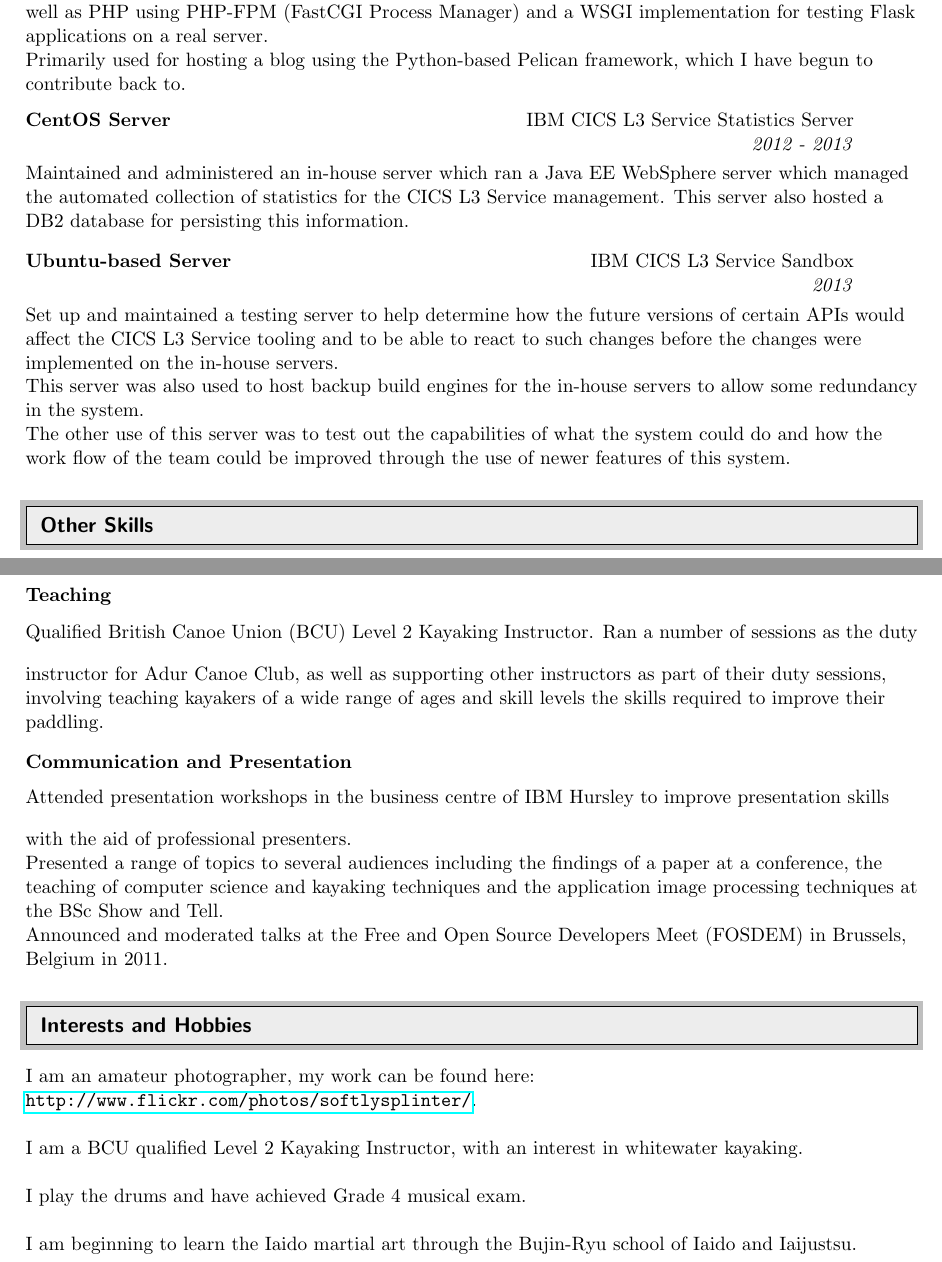
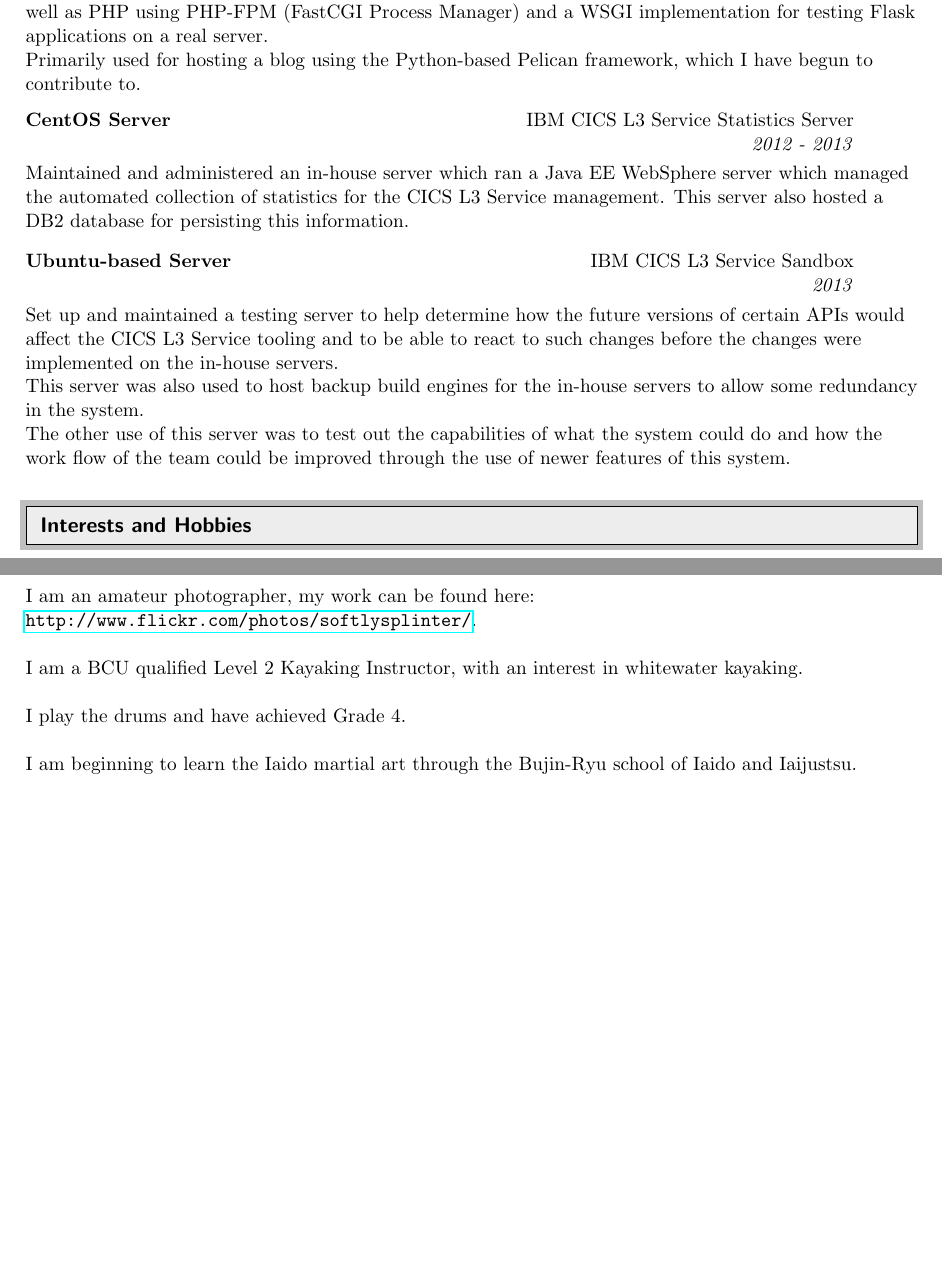
Before and after one commit to SoftlySplinter/cv-master, a LaTeX CV (cv.tex): two parts of pages 4 and 5 of 5, joined at a grey line, cut so that both start at the same text, the shorter picture padded with empty space. The pictures show the PDF file cv.pdf that the author committed with the source.

Commit message:
Add changes to CV.

```diff
--- a/cv.tex
+++ b/cv.tex
@@ -82,8 +82,8 @@ Little Barmoor, \\Sunset Lane, \\West Chiltington, \\West Sussex, \\RH20 2NY & \
 Masters-level with an enthusiasm for teaching.}
 
 \textbf{In previous workplaces I have often been praised for my enthusiasm and
-can-do attitude; often demonstrating I was able to work well independently, as
-well as with a wide range of people; from school children to senior members of
+can-do attitude; often demonstrating I was able to work well independently,
+with a wide range of people; from school children to senior members of
 management.}
 
 
@@ -218,7 +218,7 @@ Time Teacher/Demonstrator}{September 2011 - May 2012}
 % Responsibilities
 Responsible for the sign-off of assessed worksheets in the practical sessions
 for two first year modules. The first of these modules
-focused on the use of the UNIX command-line environment and the second of these
+focused on the use of the UNIX command-line environment and the second
 modules taught development of Java applications, particularly GUI-based
 applications using the swing libraries and multi-threaded programming
 paradigms.
@@ -363,7 +363,7 @@ and a WSGI implementation for testing Flask applications on a real server.
 
 % Python-based blog
 Primarily used for hosting a blog using the Python-based Pelican framework,
-which I have begun to contribute back to.
+which I have begun to contribute to.
 
 
 \ressubheading{CentOS Server}{IBM CICS L3 Service Statistics Server}{}{2012 - 2013}
@@ -394,30 +394,6 @@ system could do and how the work flow of the team could be improved through the
 use of newer features of this system.
 
 
-%%%%%%%%%%%%%%%%%%%%%%%%%%%%%%
-\resheading{Other Skills}
-%%%%%%%%%%%%%%%%%%%%%%%%%%%%%%
-
-% TODO split this into a better couple of sections.
-
-\ressubheading{Teaching}{}{}{}
-Qualified British Canoe Union (BCU) Level 2 Kayaking Instructor. Ran a number
-of sessions as the duty instructor for Adur Canoe Club, as well as supporting
-other instructors as part of their duty sessions, involving teaching kayakers
-of a wide range of ages and skill levels the skills required to improve their
-paddling.
-
-\ressubheading{Communication and Presentation}{}{}{}
-Attended presentation workshops in the business centre of IBM Hursley to
-improve presentation skills with the aid of professional presenters.
-
-Presented a range of topics to several audiences including the findings of a
-paper at a conference, the teaching of computer science and kayaking techniques
-and the application image processing techniques at the BSc Show and Tell.
-
-Announced and moderated talks at the Free and Open Source Developers Meet
-(FOSDEM) in Brussels, Belgium in 2011.
-
 %%%%%%%%%%%%%%%%%%%%%%%%%%%%%%%%%%
 \resheading{Interests and Hobbies}
 %%%%%%%%%%%%%%%%%%%%%%%%%%%%%%%%%%
@@ -432,7 +408,7 @@ whitewater kayaking.
 
 \hfill \\
 
-I play the drums and have achieved Grade 4 musical exam.
+I play the drums and have achieved Grade 4.
 
 \hfill \\
 
```
Also changed, not shown: cv.pdf, cv.tex (8 more changed lines).
